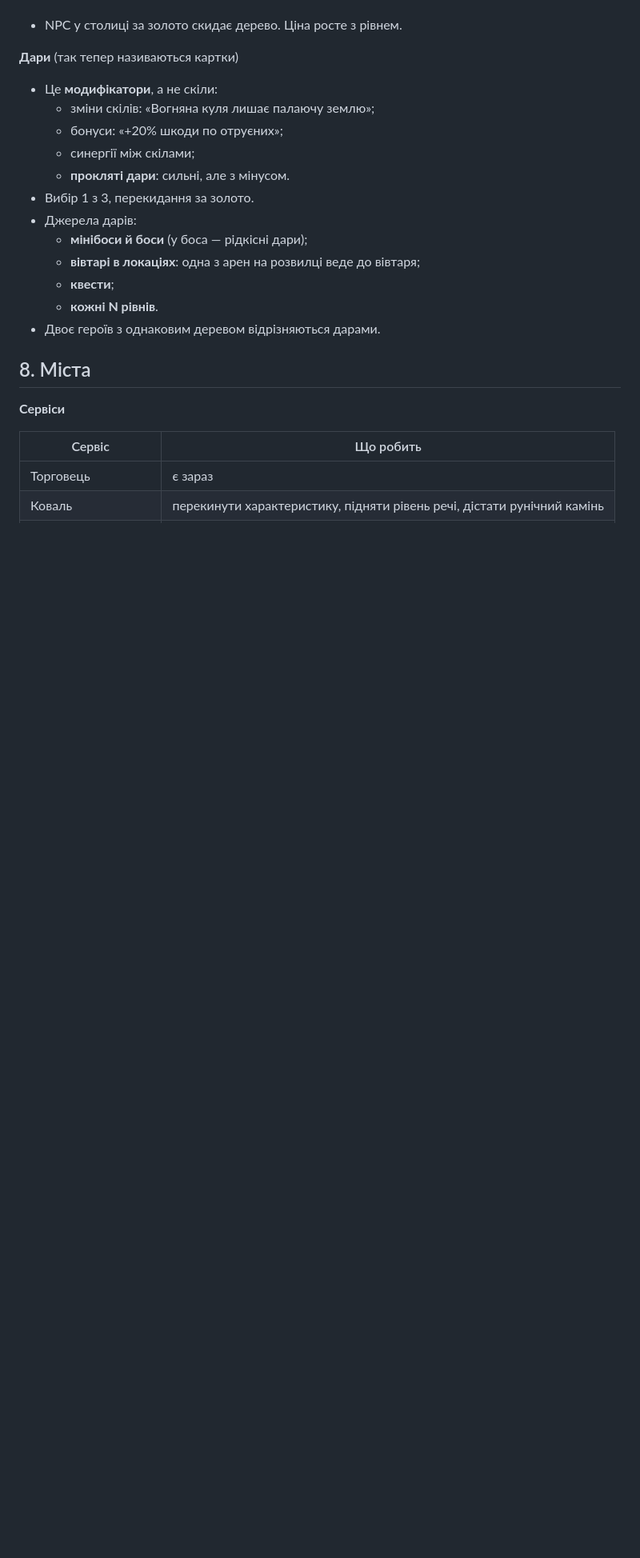
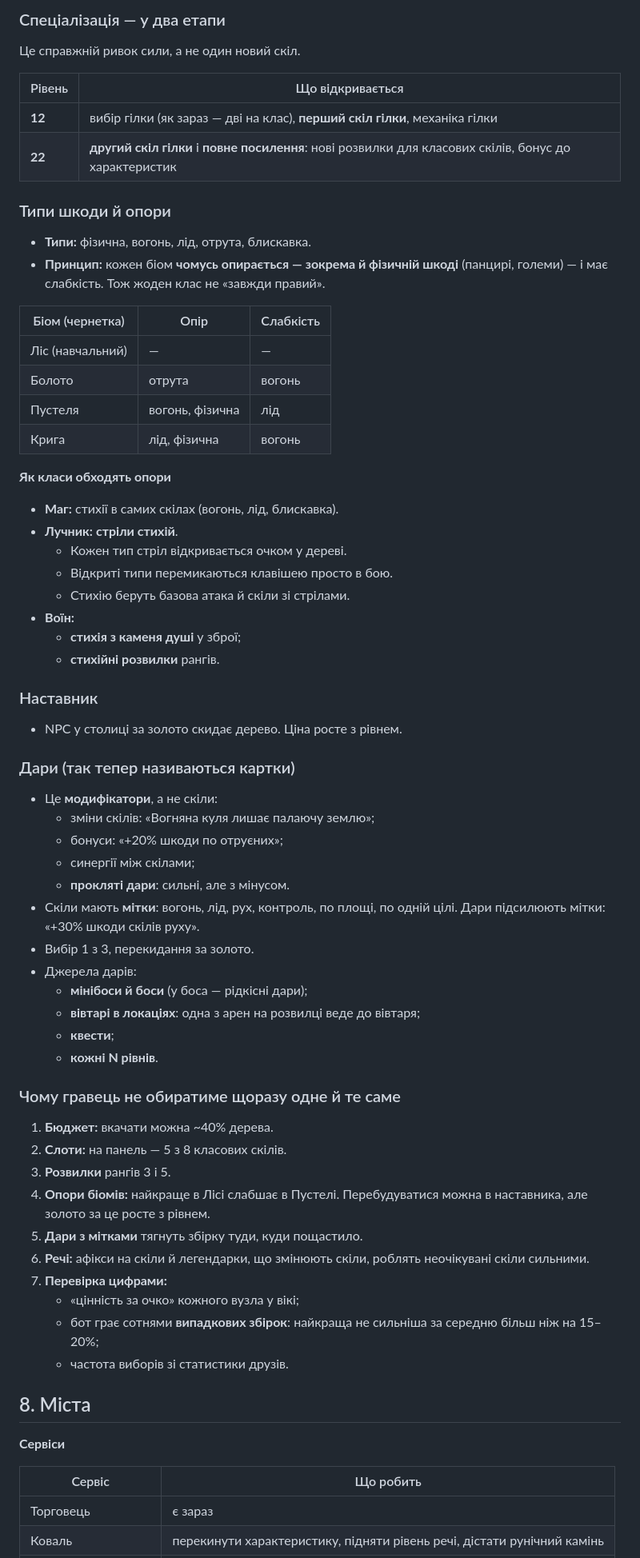
Before and after one commit to yuk1teru/Expedition, a Markdown page: VISION.md, the part around one of its changes. Shown at 80% size. Drawn GitHub-style; blank space fills up the shorter version.

```diff
--- a/VISION.md
+++ b/VISION.md
@@ -132,18 +153,60 @@ _Зібрано 27.10.2026 разом з автором після аналіз
+### Спеціалізація — у два етапи
+Це справжній ривок сили, а не один новий скіл.
+
+| Рівень | Що відкривається |
+|---|---|
+| **12** | вибір гілки (як зараз — дві на клас), **перший скіл гілки**, механіка гілки |
+| **22** | **другий скіл гілки** і **повне посилення**: нові розвилки для класових скілів, бонус до характеристик |
+
+### Типи шкоди й опори
+- **Типи:** фізична, вогонь, лід, отрута, блискавка.
+- **Принцип:** кожен біом **чомусь опирається — зокрема й фізичній шкоді** (панцирі, големи) — і має слабкість. Тож жоден клас не «завжди правий».
+
+| Біом (чернетка) | Опір | Слабкість |
+|---|---|---|
+| Ліс (навчальний) | — | — |
+| Болото | отрута | вогонь |
+| Пустеля | вогонь, фізична | лід |
+| Крига | лід, фізична | вогонь |
+
+**Як класи обходять опори**
+- **Маг:** стихії в самих скілах (вогонь, лід, блискавка).
+- **Лучник:** **стріли стихій**.
+  - Кожен тип стріл відкривається очком у дереві.
+  - Відкриті типи перемикаються клавішею просто в бою.
+  - Стихію беруть базова атака й скіли зі стрілами.
+- **Воїн:**
+  - **стихія з каменя душі** у зброї;
+  - **стихійні розвилки** рангів.
+
+### Наставник
 - NPC у столиці за золото скидає дерево. Ціна росте з рівнем.
 
-**Дари** (так тепер називаються картки)
+### Дари (так тепер називаються картки)
 - Це **модифікатори**, а не скіли:
   - зміни скілів: «Вогняна куля лишає палаючу землю»;
   - бонуси: «+20% шкоди по отруєних»;
   - синергії між скілами;
   - **прокляті дари**: сильні, але з мінусом.
+- Скіли мають **мітки**: вогонь, лід, рух, контроль, по площі, по одній цілі. Дари підсилюють мітки: «+30% шкоди скілів руху».
 - Вибір 1 з 3, перекидання за золото.
 - Джерела дарів:
   - **мінібоси й боси** (у боса — рідкісні дари);
   - **вівтарі в локаціях**: одна з арен на розвилці веде до вівтаря;
   - **квести**;
   - **кожні N рівнів**.
-- Двоє героїв з однаковим деревом відрізняються дарами.
+
+### Чому гравець не обиратиме щоразу одне й те саме
+1. **Бюджет:** вкачати можна ~40% дерева.
+2. **Слоти:** на панель — 5 з 8 класових скілів.
+3. **Розвилки** рангів 3 і 5.
+4. **Опори біомів:** найкраще в Лісі слабшає в Пустелі. Перебудуватися можна в наставника, але золото за це росте з рівнем.
+5. **Дари з мітками** тягнуть збірку туди, куди пощастило.
+6. **Речі:** афікси на скіли й легендарки, що змінюють скіли, роблять неочікувані скіли сильними.
+7. **Перевірка цифрами:**
+   - «цінність за очко» кожного вузла у вікі;
+   - бот грає сотнями **випадкових збірок**: найкраща не сильніша за середню більш ніж на 15–20%;
+   - частота виборів зі статистики друзів.
 
 ## 8. Міста
 
```
Also changed, not shown: other parts of VISION.md (+41 -20 lines), ROADMAP.md (+40 -21 lines).
